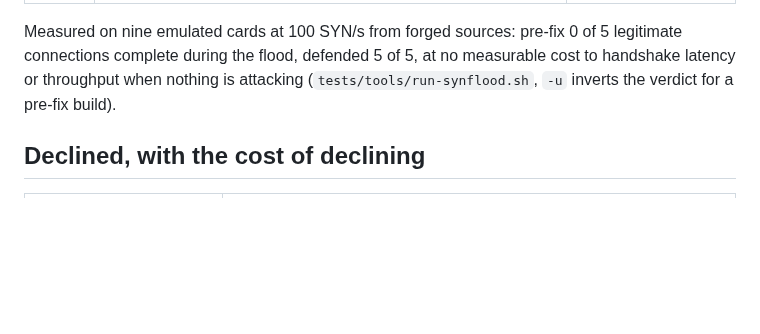
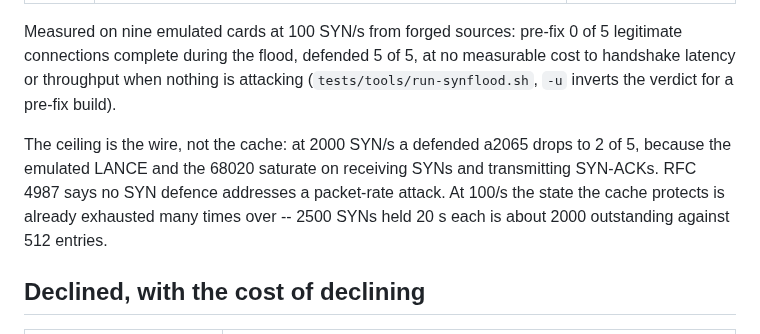
Before and after one commit to tinic/AmiNetXDuo, a Markdown page: docs/CONFORMANCE.md, the part around the change. GitHub-like rendering; blank space fills up the shorter version.

Commit message:
conformance: where the SYN defence stops, and why that is the wire
At 2000/s a defended machine falls over too, and the reason is the LANCE
and the 68020, not the cache. Recording it next to the measurement so
nobody reads 5 of 5 as a claim about packet rate.

```diff
--- a/docs/CONFORMANCE.md
+++ b/docs/CONFORMANCE.md
@@ -50,6 +50,12 @@ legitimate connections complete during the flood, defended 5 of 5, at no
 measurable cost to handshake latency or throughput when nothing is attacking
 (`tests/tools/run-synflood.sh`, `-u` inverts the verdict for a pre-fix build).
 
+The ceiling is the wire, not the cache: at 2000 SYN/s a defended a2065 drops to
+2 of 5, because the emulated LANCE and the 68020 saturate on receiving SYNs and
+transmitting SYN-ACKs. RFC 4987 says no SYN defence addresses a packet-rate
+attack. At 100/s the state the cache protects is already exhausted many times
+over -- 2500 SYNs held 20 s each is about 2000 outstanding against 512 entries.
+
 ## Declined, with the cost of declining
 
 | Item | Reason |
```
